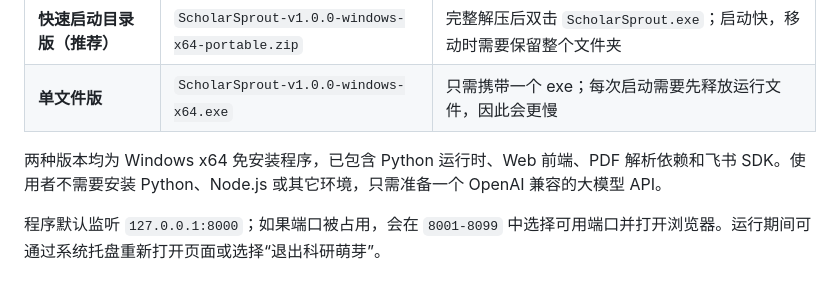
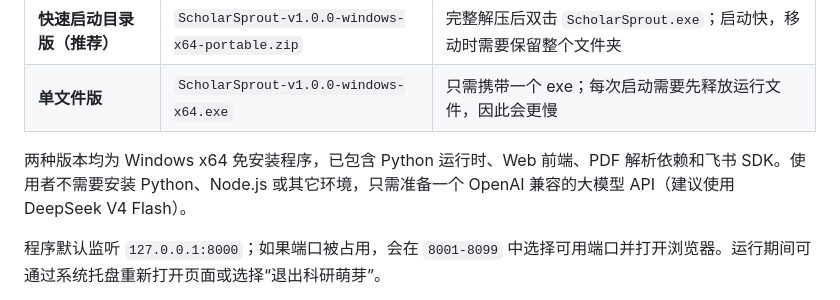
Before and after one commit to ericernest/ScholarSprout, a Markdown page: README.md, the part around the change. Drawn GitHub-style.

Commit message:
docs: recommend DeepSeek V4 Flash

```diff
--- a/README.md
+++ b/README.md
@@ -58,7 +58,7 @@
 | **快速启动目录版（推荐）** | `ScholarSprout-v1.0.0-windows-x64-portable.zip` | 完整解压后双击 `ScholarSprout.exe`；启动快，移动时需要保留整个文件夹 |
 | **单文件版** | `ScholarSprout-v1.0.0-windows-x64.exe` | 只需携带一个 exe；每次启动需要先释放运行文件，因此会更慢 |
 
-两种版本均为 Windows x64 免安装程序，已包含 Python 运行时、Web 前端、PDF 解析依赖和飞书 SDK。使用者不需要安装 Python、Node.js 或其它环境，只需准备一个 OpenAI 兼容的大模型 API。
+两种版本均为 Windows x64 免安装程序，已包含 Python 运行时、Web 前端、PDF 解析依赖和飞书 SDK。使用者不需要安装 Python、Node.js 或其它环境，只需准备一个 OpenAI 兼容的大模型 API（建议使用 DeepSeek V4 Flash）。
 
 程序默认监听 `127.0.0.1:8000`；如果端口被占用，会在 `8001-8099` 中选择可用端口并打开浏览器。运行期间可通过系统托盘重新打开页面或选择“退出科研萌芽”。
 
```
